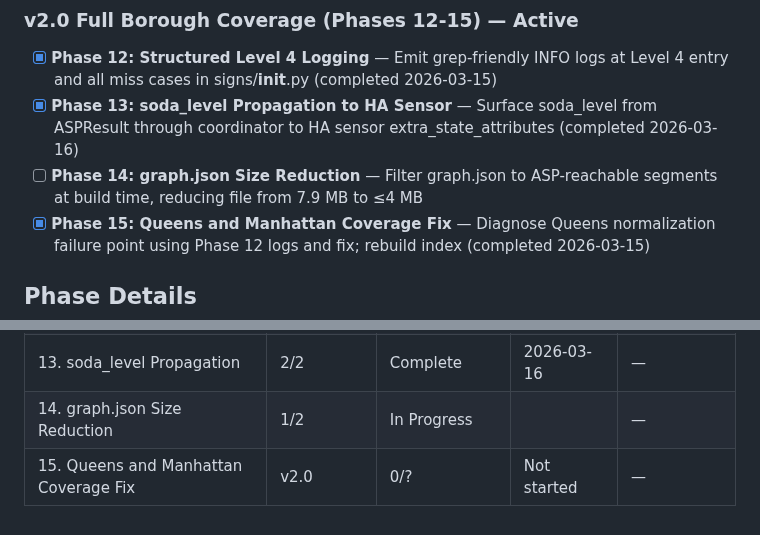
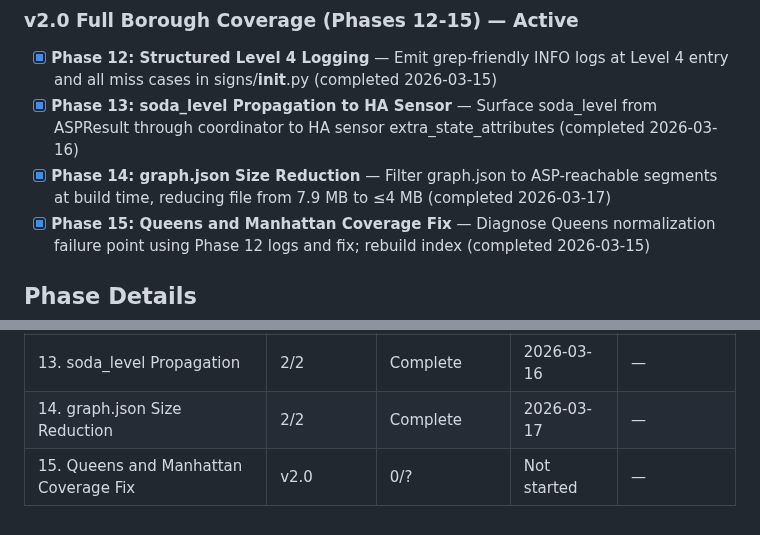
Before and after one commit to Pascal-ZeGerman/GPS2ASP-Resolver, a Markdown page: .planning/ROADMAP.md, 2 parts joined by grey strips. GitHub-like rendering.

```diff
--- a/.planning/ROADMAP.md
+++ b/.planning/ROADMAP.md
@@ -39,7 +39,7 @@ Full details: `.planning/milestones/v1.1-ROADMAP.md`
 
 - [x] **Phase 12: Structured Level 4 Logging** — Emit grep-friendly INFO logs at Level 4 entry and all miss cases in signs/__init__.py (completed 2026-03-15)
 - [x] **Phase 13: soda_level Propagation to HA Sensor** — Surface soda_level from ASPResult through coordinator to HA sensor extra_state_attributes (completed 2026-03-16)
-- [ ] **Phase 14: graph.json Size Reduction** — Filter graph.json to ASP-reachable segments at build time, reducing file from 7.9 MB to ≤4 MB
+- [x] **Phase 14: graph.json Size Reduction** — Filter graph.json to ASP-reachable segments at build time, reducing file from 7.9 MB to ≤4 MB (completed 2026-03-17)
 - [x] **Phase 15: Queens and Manhattan Coverage Fix** — Diagnose Queens normalization failure point using Phase 12 logs and fix; rebuild index (completed 2026-03-15)
 
 ## Phase Details
@@ -118,5 +118,5 @@ Plans:
 | 11. Improve ASP Coverage | v1.1 | 3/3 | Complete | 2026-03-03 |
 | 12. Structured Level 4 Logging | v2.0 | 1/1 | Complete | 2026-03-15 |
 | 13. soda_level Propagation | 2/2 | Complete    | 2026-03-16 | — |
-| 14. graph.json Size Reduction | 1/2 | In Progress|  | — |
+| 14. graph.json Size Reduction | 2/2 | Complete   | 2026-03-17 | — |
 | 15. Queens and Manhattan Coverage Fix | v2.0 | 0/? | Not started | — |
```
Also changed, not shown: .planning/STATE.md (+18 -16 lines), 1 other file.
